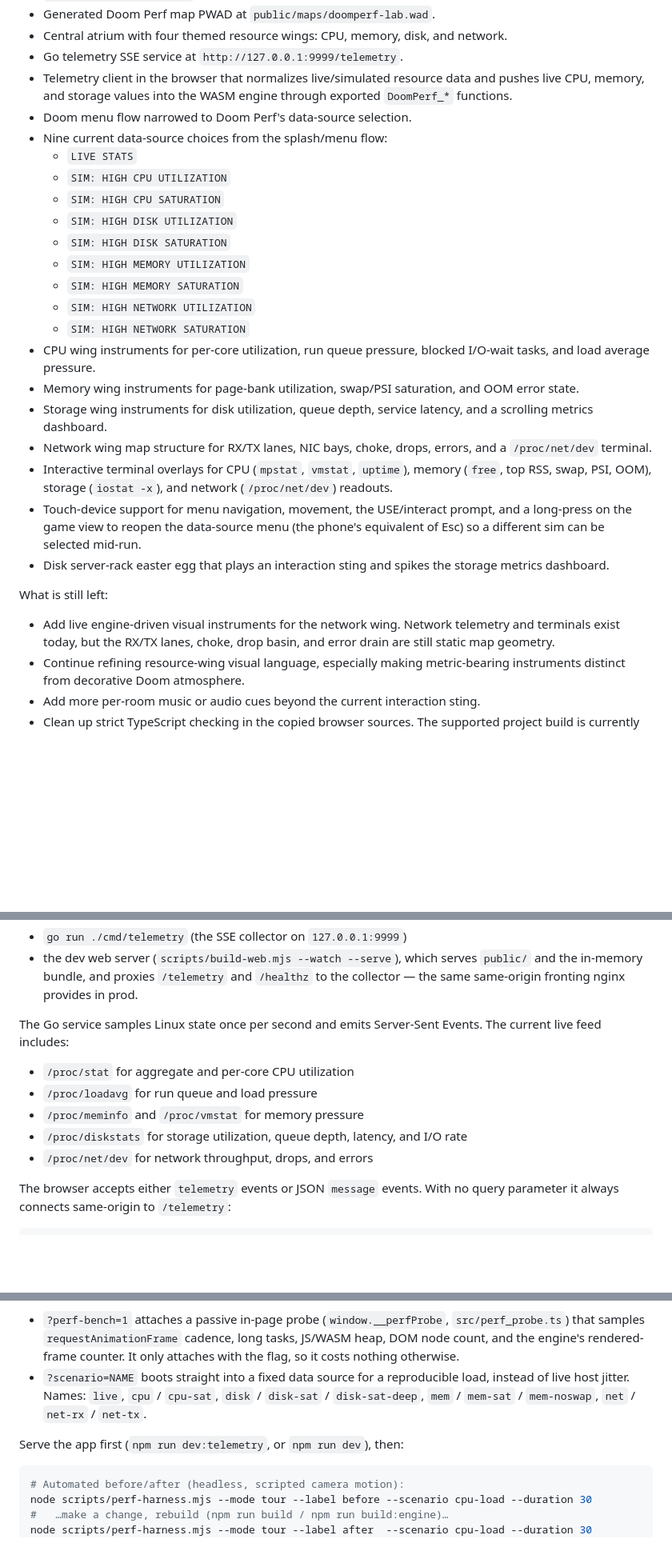
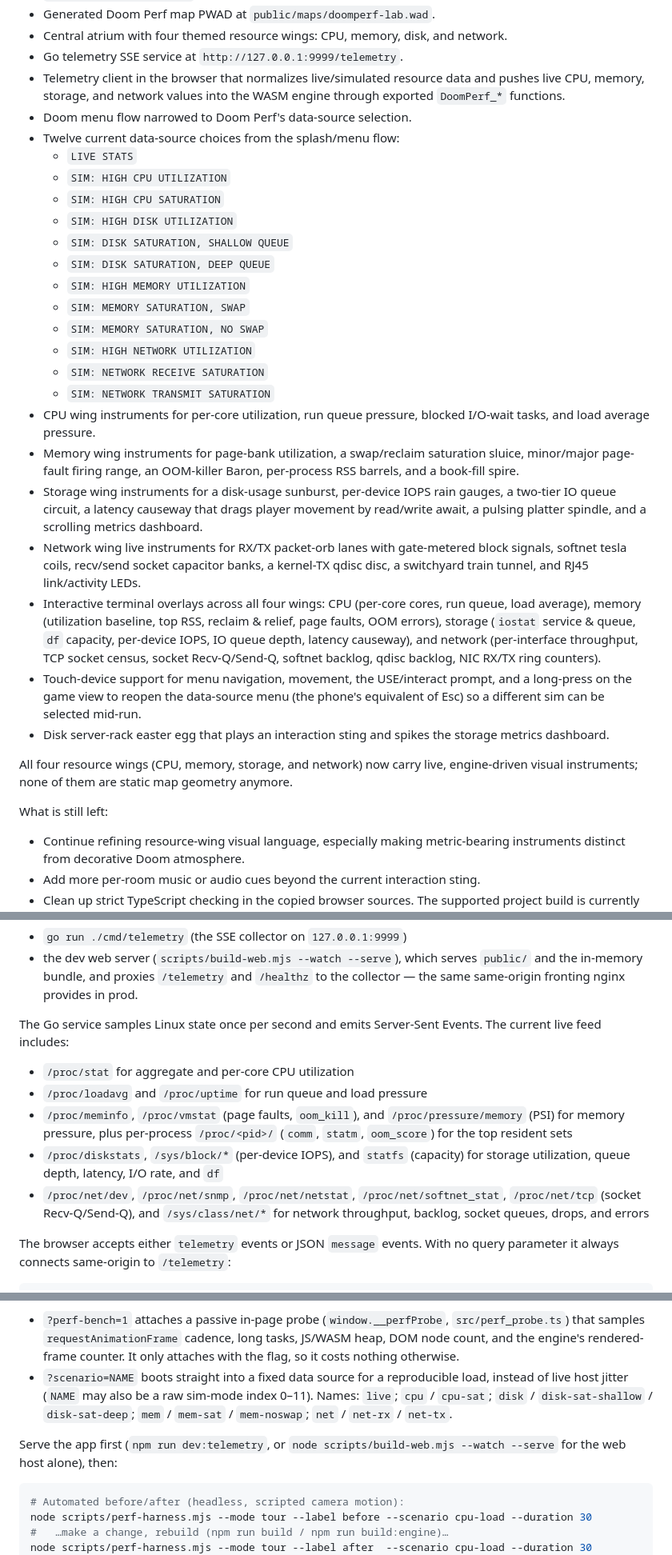
Before and after one commit to lpmi-13/doom-perf, a Markdown page: README.md, 3 parts joined by grey strips. Shown at 80% size. Rendered like a GitHub page; blank space fills up the shorter version.

Commit message:
Refresh the README with current implementation

````diff
--- a/README.md
+++ b/README.md
@@ -63,41 +63,51 @@ What currently works:
   network.
 - Go telemetry SSE service at `http://127.0.0.1:9999/telemetry`.
 - Telemetry client in the browser that normalizes live/simulated resource data
-  and pushes live CPU, memory, and storage values into the WASM engine through
-  exported `DoomPerf_*` functions.
+  and pushes live CPU, memory, storage, and network values into the WASM engine
+  through exported `DoomPerf_*` functions.
 - Doom menu flow narrowed to Doom Perf's data-source selection.
-- Nine current data-source choices from the splash/menu flow:
+- Twelve current data-source choices from the splash/menu flow:
   - `LIVE STATS`
   - `SIM: HIGH CPU UTILIZATION`
   - `SIM: HIGH CPU SATURATION`
   - `SIM: HIGH DISK UTILIZATION`
-  - `SIM: HIGH DISK SATURATION`
+  - `SIM: DISK SATURATION, SHALLOW QUEUE`
+  - `SIM: DISK SATURATION, DEEP QUEUE`
   - `SIM: HIGH MEMORY UTILIZATION`
-  - `SIM: HIGH MEMORY SATURATION`
+  - `SIM: MEMORY SATURATION, SWAP`
+  - `SIM: MEMORY SATURATION, NO SWAP`
   - `SIM: HIGH NETWORK UTILIZATION`
-  - `SIM: HIGH NETWORK SATURATION`
+  - `SIM: NETWORK RECEIVE SATURATION`
+  - `SIM: NETWORK TRANSMIT SATURATION`
 - CPU wing instruments for per-core utilization, run queue pressure, blocked
   I/O-wait tasks, and load average pressure.
-- Memory wing instruments for page-bank utilization, swap/PSI saturation, and
-  OOM error state.
-- Storage wing instruments for disk utilization, queue depth, service latency,
-  and a scrolling metrics dashboard.
-- Network wing map structure for RX/TX lanes, NIC bays, choke, drops, errors,
-  and a `/proc/net/dev` terminal.
-- Interactive terminal overlays for CPU (`mpstat`, `vmstat`, `uptime`), memory
-  (`free`, top RSS, swap, PSI, OOM), storage (`iostat -x`), and network
-  (`/proc/net/dev`) readouts.
+- Memory wing instruments for page-bank utilization, a swap/reclaim saturation
+  sluice, minor/major page-fault firing range, an OOM-killer Baron, per-process
+  RSS barrels, and a book-fill spire.
+- Storage wing instruments for a disk-usage sunburst, per-device IOPS rain
+  gauges, a two-tier IO queue circuit, a latency causeway that drags player
+  movement by read/write await, a pulsing platter spindle, and a scrolling
+  metrics dashboard.
+- Network wing live instruments for RX/TX packet-orb lanes with gate-metered
+  block signals, softnet tesla coils, recv/send socket capacitor banks, a
+  kernel-TX qdisc disc, a switchyard train tunnel, and RJ45 link/activity LEDs.
+- Interactive terminal overlays across all four wings: CPU (per-core cores, run
+  queue, load average), memory (utilization baseline, top RSS, reclaim & relief,
+  page faults, OOM errors), storage (`iostat` service & queue, `df` capacity,
+  per-device IOPS, IO queue depth, latency causeway), and network (per-interface
+  throughput, TCP socket census, socket Recv-Q/Send-Q, softnet backlog, qdisc
+  backlog, NIC RX/TX ring counters).
 - Touch-device support for menu navigation, movement, the USE/interact prompt,
   and a long-press on the game view to reopen the data-source menu (the phone's
   equivalent of Esc) so a different sim can be selected mid-run.
 - Disk server-rack easter egg that plays an interaction sting and spikes the
   storage metrics dashboard.
 
+All four resource wings (CPU, memory, storage, and network) now carry live,
+engine-driven visual instruments; none of them are static map geometry anymore.
+
 What is still left:
 
-- Add live engine-driven visual instruments for the network wing. Network
-  telemetry and terminals exist today, but the RX/TX lanes, choke, drop basin,
-  and error drain are still static map geometry.
 - Continue refining resource-wing visual language, especially making
   metric-bearing instruments distinct from decorative Doom atmosphere.
 - Add more per-room music or audio cues beyond the current interaction sting.
@@ -179,10 +189,16 @@ The Go service samples Linux state once per second and emits Server-Sent Events.
 The current live feed includes:
 
 - `/proc/stat` for aggregate and per-core CPU utilization
-- `/proc/loadavg` for run queue and load pressure
-- `/proc/meminfo` and `/proc/vmstat` for memory pressure
-- `/proc/diskstats` for storage utilization, queue depth, latency, and I/O rate
-- `/proc/net/dev` for network throughput, drops, and errors
+- `/proc/loadavg` and `/proc/uptime` for run queue and load pressure
+- `/proc/meminfo`, `/proc/vmstat` (page faults, `oom_kill`), and
+  `/proc/pressure/memory` (PSI) for memory pressure, plus per-process
+  `/proc/<pid>/` (`comm`, `statm`, `oom_score`) for the top resident sets
+- `/proc/diskstats`, `/sys/block/*` (per-device IOPS), and `statfs` (capacity)
+  for storage utilization, queue depth, latency, I/O rate, and `df`
+- `/proc/net/dev`, `/proc/net/snmp`, `/proc/net/netstat`,
+  `/proc/net/softnet_stat`, `/proc/net/tcp` (socket Recv-Q/Send-Q), and
+  `/sys/class/net/*` for network throughput, backlog, socket queues, drops,
+  and errors
 
 The browser accepts either `telemetry` events or JSON `message` events. With no
 query parameter it always connects same-origin to `/telemetry`:
@@ -423,11 +449,13 @@ The app exposes two hooks the harness relies on:
   JS/WASM heap, DOM node count, and the engine's rendered-frame counter. It only
   attaches with the flag, so it costs nothing otherwise.
 - `?scenario=NAME` boots straight into a fixed data source for a reproducible
-  load, instead of live host jitter. Names: `live`, `cpu` / `cpu-sat`,
-  `disk` / `disk-sat` / `disk-sat-deep`, `mem` / `mem-sat` / `mem-noswap`,
-  `net` / `net-rx` / `net-tx`.
+  load, instead of live host jitter (`NAME` may also be a raw sim-mode index
+  0–11). Names: `live`; `cpu` / `cpu-sat`;
+  `disk` / `disk-sat-shallow` / `disk-sat-deep`; `mem` / `mem-sat` /
+  `mem-noswap`; `net` / `net-rx` / `net-tx`.
 
-Serve the app first (`npm run dev:telemetry`, or `npm run dev`), then:
+Serve the app first (`npm run dev:telemetry`, or `node scripts/build-web.mjs
+--watch --serve` for the web host alone), then:
 
 ```bash
 # Automated before/after (headless, scripted camera motion):
````
Also changed, not shown: other parts of README.md (+33 -23 lines).
